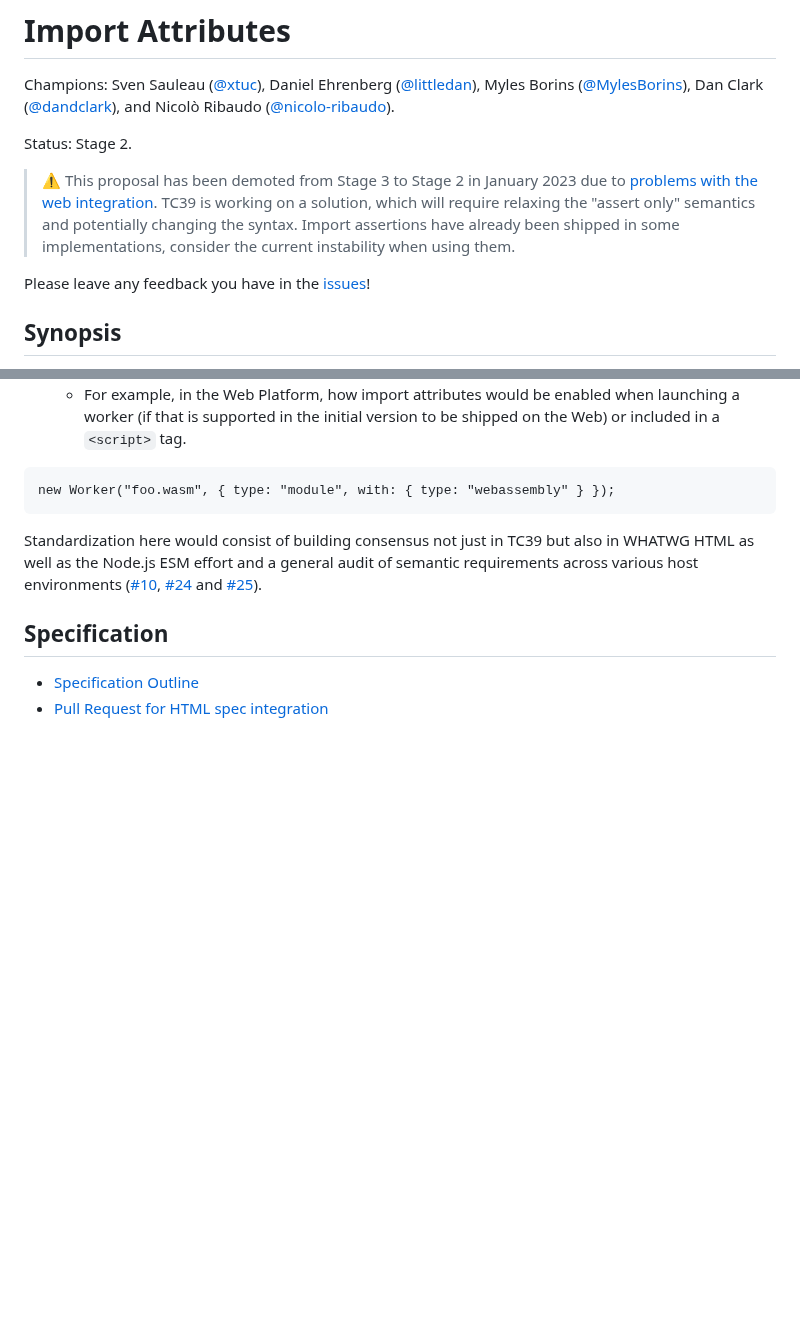
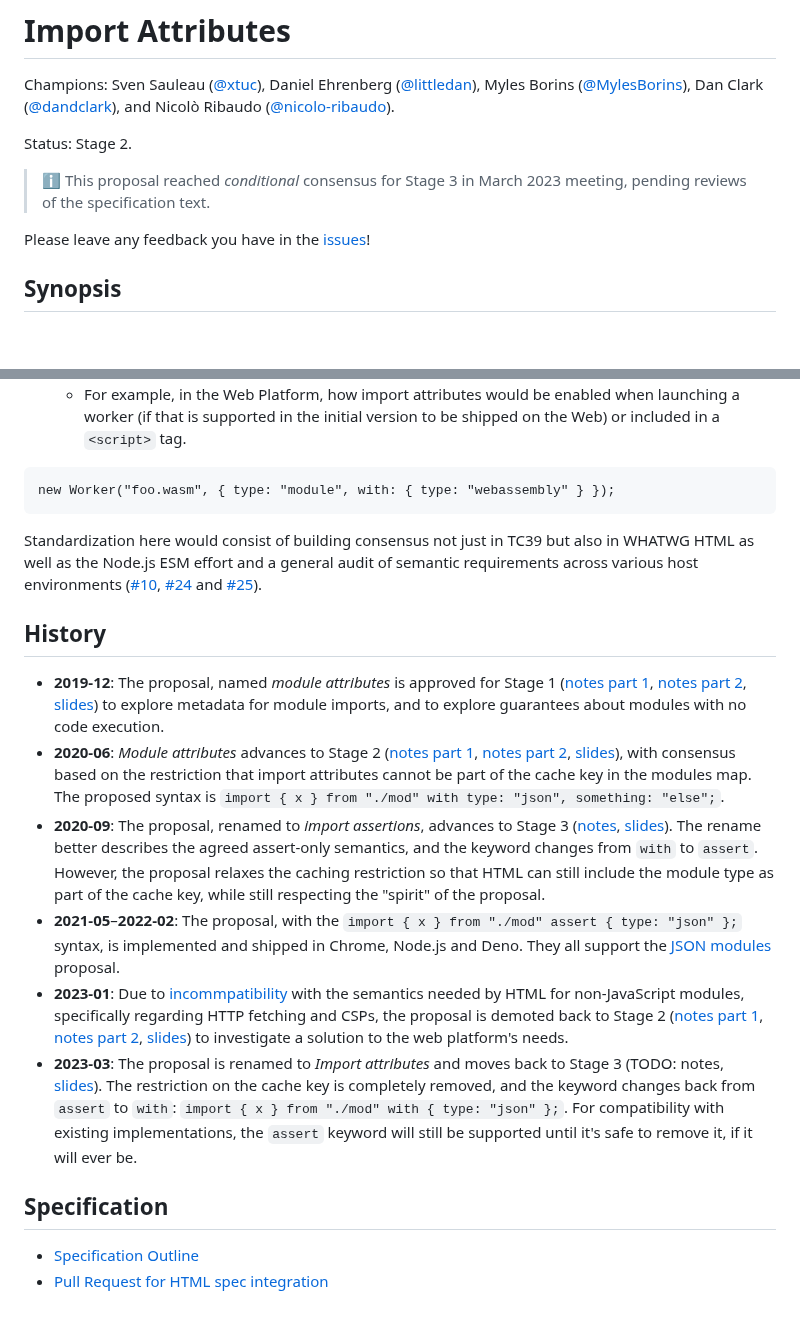
Before and after one commit to tc39/proposal-import-attributes, a Markdown page: README.md, 2 parts joined by grey strips. GitHub-like rendering; blank space fills up the shorter version.

```diff
--- a/README.md
+++ b/README.md
@@ -4,8 +4,7 @@ Champions: Sven Sauleau ([@xtuc](https://github.com/xtuc)), Daniel Ehrenberg ([@
 
 Status: Stage 2.
 
-> ⚠️ This proposal has been demoted from Stage 3 to Stage 2 in January 2023 due to [problems with the web integration](https://github.com/whatwg/html/issues/7233). TC39 is working on a solution, which will require relaxing the "assert only" semantics and potentially changing the syntax.
-> Import assertions have already been shipped in some implementations, consider the current instability when using them.
+> ℹ️ This proposal reached _conditional_ consensus for Stage 3 in March 2023 meeting, pending reviews of the specification text.
 
 Please leave any feedback you have in the [issues](http://github.com/tc39/proposal-import-attributes/issues)!
 
@@ -224,6 +223,15 @@ new Worker("foo.wasm", { type: "module", with: { type: "webassembly" } });
 
 Standardization here would consist of building consensus not just in TC39 but also in WHATWG HTML as well as the Node.js ESM effort and a general audit of semantic requirements across various host environments ([#10](https://github.com/tc39/proposal-import-attributes/issues/10), [#24](https://github.com/tc39/proposal-import-attributes/issues/24) and [#25](https://github.com/tc39/proposal-import-attributes/issues/25)).
 
+## History
+
+- **2019-12**: The proposal, named _module attributes_ is approved for Stage 1 ([notes part 1](https://github.com/tc39/notes/blob/c7fa95d3f2d0af68eaba9d388d5f79f2e166a4cc/meetings/2019-12/december-5.md#module-attributes-for-stage-1), [notes part 2](https://github.com/tc39/notes/blob/c7fa95d3f2d0af68eaba9d388d5f79f2e166a4cc/meetings/2019-12/december-5.md#module-attributes-continuation-of-earlier-discussion), [slides](https://docs.google.com/presentation/d/1pyRtuOjnaTV_wr3a7sOZEt3PVxrbhgy_JCXovm0Dklk)) to explore metadata for module imports, and to explore guarantees about modules with no code execution.
+- **2020-06**: _Module attributes_ advances to Stage 2 ([notes part 1](https://github.com/tc39/notes/blob/c7fa95d3f2d0af68eaba9d388d5f79f2e166a4cc/meetings/2020-06/june-3.md#module-attributes-for-stage-2), [notes part 2](https://github.com/tc39/notes/blob/c7fa95d3f2d0af68eaba9d388d5f79f2e166a4cc/meetings/2020-06/june-4.md#continuation-module-attributes-for-stage-2), [slides](https://docs.google.com/presentation/d/1MOVBh0gw7-tqEx-maEvS2HsgwXd5X5pcwL80V67xCIg)), with consensus based on the restriction that import attributes cannot be part of the cache key in the modules map. The proposed syntax is `import { x } from "./mod" with type: "json", something: "else";`.
+- **2020-09**: The proposal, renamed to _import assertions_, advances to Stage 3 ([notes](https://github.com/tc39/notes/blob/c7fa95d3f2d0af68eaba9d388d5f79f2e166a4cc/meetings/2020-09/sept-22.md#import-assertions-for-stage-3), [slides](https://docs.google.com/presentation/d/1RuWMkNAatIZ6lhcdslD8cUD-zntioptqH1-hTbVlhzg)). The rename better describes the agreed assert-only semantics, and the keyword changes from `with` to `assert`. However, the proposal relaxes the caching restriction so that HTML can still include the module type as part of the cache key, while still respecting the "spirit" of the proposal.
+- **2021-05**–**2022-02**: The proposal, with the `import { x } from "./mod" assert { type: "json" };` syntax, is implemented and shipped in Chrome, Node.js and Deno. They all support the [JSON modules](https://github.com/tc39/proposal-json-modules) proposal.
+- **2023-01**: Due to [incommpatibility](https://github.com/whatwg/html/issues/7233) with the semantics needed by HTML for non-JavaScript modules, specifically regarding HTTP fetching and CSPs, the proposal is demoted back to Stage 2 ([notes part 1](https://github.com/tc39/notes/blob/c7fa95d3f2d0af68eaba9d388d5f79f2e166a4cc/meetings/2023-01/jan-31.md#problems-with-import-assertions-for-module-types-and-a-possible-general-solution--downgrade-to-stage-2), [notes part 2](https://github.com/tc39/notes/blob/c7fa95d3f2d0af68eaba9d388d5f79f2e166a4cc/meetings/2023-01/feb-02.md#import-assertions), [slides](https://docs.google.com/presentation/d/1HbWhyo4tSnpv4vMZqCa2YQvi_mKdpDi4JWWBtSUQqQY)) to investigate a solution to the web platform's needs.
+- **2023-03**: The proposal is renamed to _Import attributes_ and moves back to Stage 3 (TODO: notes, [slides](https://docs.google.com/presentation/d/1Abdr54Iflz_4sah2_yX2qS3K09qDJGV84qIZ6pHAqIk)). The restriction on the cache key is completely removed, and the keyword changes back from `assert` to `with`: `import { x } from "./mod" with { type: "json" };`. For compatibility with existing implementations, the `assert` keyword will still be supported until it's safe to remove it, if it will ever be.
+
 ## Specification
 
 * [Specification Outline](https://tc39.es/proposal-import-attributes/)
```
Also changed, not shown: other parts of README.md (+1 -1 lines).
